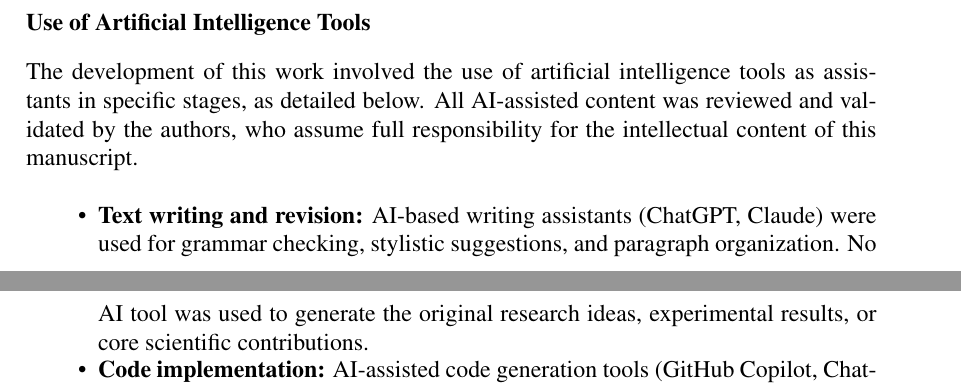
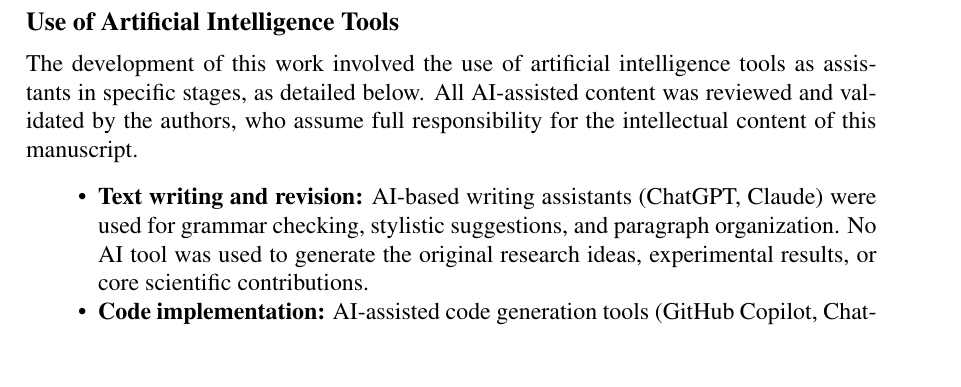
Before and after one commit to rodrigomarchiolli/Fedetared_TCC_Latex, a LaTeX paper (main.tex): two parts of pages 6 and 7 of 40 before the commit and part of page 36 of 41 after it, the two joined at a grey line, cut so that both start at the same text, the shorter picture padded with empty space. Compiled offline with pdfLaTeX.

Commit message:
Goal 09 (DI): Reposicionamento da Declaracao de IA para apos Conclusion
- Move bloco \subsection*{Use of Artificial Intelligence Tools} da
  Seção 2 (Methodology) para após \section{Conclusion}
- Converte comando de abertura de \subsection*{} para \section*{}
- Conteúdo interno preservado bit-a-bit (sem alteração textual)
- Documentado em .goals/changelog.md como CHG-001

Testes:
- DI-001 a DI-005: PASS (5/5)
- RB-001 a RB-010: PASS (sem regressão)
- IC-001 a IC-003: PASS (integridade)
- HC-001 a HC-005: PASS (sem alucinações)
- EA-001 a EA-003: PASS (escopo correto)
- Verificação determinística: APROVADA
- Gates: APROVADOS (5 transições, 0 regressões)

```diff
--- a/main.tex
+++ b/main.tex
@@ -206,14 +206,7 @@ The review process began with 90 articles from the Web of Science, Scopus, PubMe
 
 \endgroup
 
-\subsection*{Use of Artificial Intelligence Tools}
-The development of this work involved the use of artificial intelligence tools as assistants in specific stages, as detailed below. All AI-assisted content was reviewed and validated by the authors, who assume full responsibility for the intellectual content of this manuscript.
 
-\begin{itemize}
-    \item \textbf{Text writing and revision:} AI-based writing assistants (ChatGPT, Claude) were used for grammar checking, stylistic suggestions, and paragraph organization. No AI tool was used to generate the original research ideas, experimental results, or core scientific contributions.
-    \item \textbf{Code implementation:} AI-assisted code generation tools (GitHub Copilot, ChatGPT) were employed to support the implementation of the ESP32 firmware, React Native mobile application, Python training scripts, and Flower federated learning integration. Beyond code generation, the LLMs also aided in researching and interpreting the Tor (onion routing) and HTTP communication protocols, understanding the HMAC-SHA256 signing mechanism for request authenticity and integrity, and creating automated tests for the web system. Additionally, the LLMs assisted with the Bluetooth Low Energy (BLE) communication protocols between the ESP32 and the mobile device, and with native library builds for the mobile application using the Expo framework. All generated code and technical content was reviewed and tested by the authors before integration.
-    \item \textbf{Figure and diagram generation:} The system architecture diagram (Figure~\ref{fig:architecture}) was initially drafted by the authors, and generative AI was used to produce a refined version with improved visual design. The mobile application screen designs were created in Figma, using Google Stitch as an AI-assisted design tool, with Material Design as the visual design system reference. The PRISMA flow diagram (Figure~\ref{fig:prisma}) was generated using the RAYYAN tool \cite{nastasha_johnson_93d644ed}. The experimental results charts were produced using matplotlib. The TabularMLP architecture diagram was produced using TikZ.
-\end{itemize}
 
 \section{Main Results and Discussion}
 
```
Also changed, not shown: main.tex (8 more changed lines).
